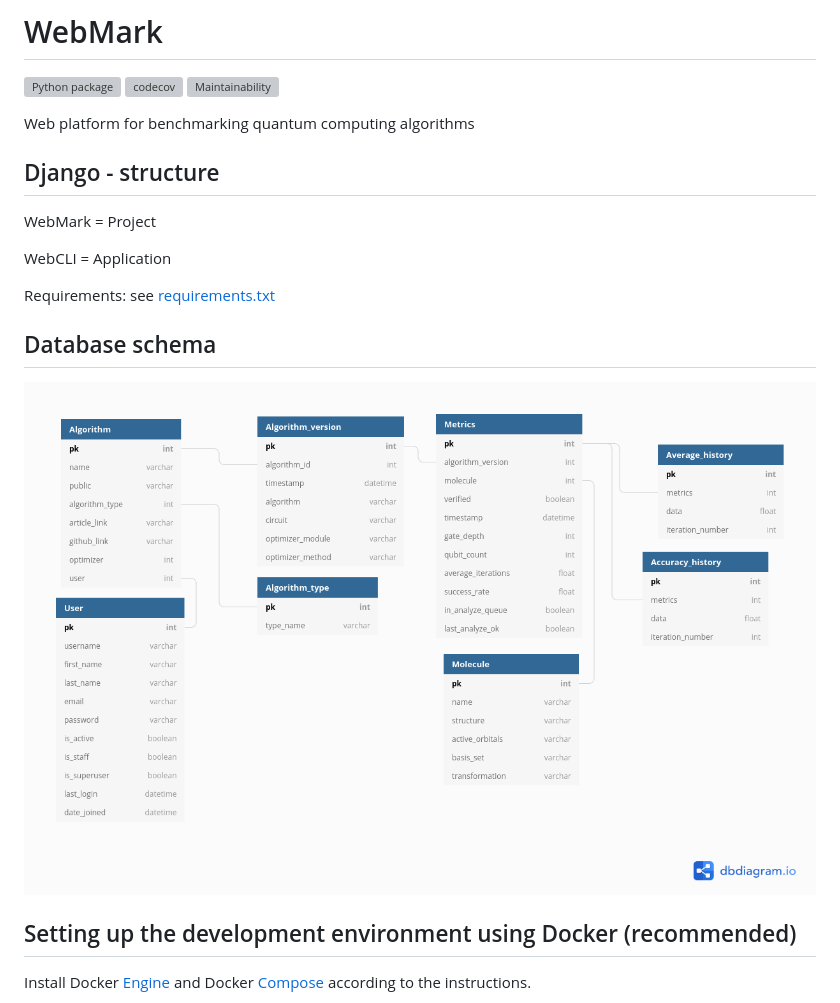
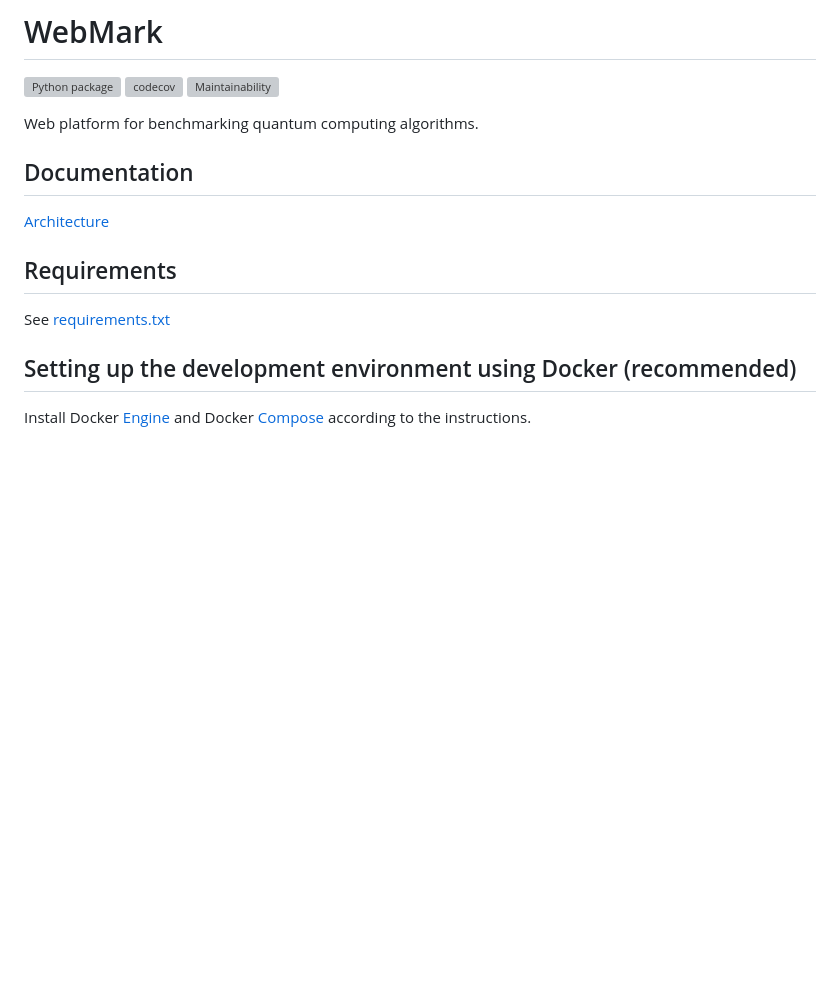
Before and after one commit to ohtu2021-kvantti/WebMark, a Markdown page: README.md, the part around the change. GitHub-like rendering; blank space fills up the shorter version; grey boxes are pictures that could not be loaded.

Commit message:
Added a first version of architecture documentation

```diff
--- a/README.md
+++ b/README.md
@@ -4,20 +4,15 @@
 [![codecov](https://codecov.io/gh/ohtu2021-kvantti/WebMark/branch/main/graph/badge.svg?token=40N85S73PK)](https://codecov.io/gh/ohtu2021-kvantti/WebMark)
 [![Maintainability](https://api.codeclimate.com/v1/badges/25622c2cc42215a674b4/maintainability)](https://codeclimate.com/github/ohtu2021-kvantti/WebMark/maintainability)
 
-Web platform for benchmarking quantum computing algorithms
+Web platform for benchmarking quantum computing algorithms.
 
-## Django - structure
+## Documentation
 
-WebMark = Project
+[Architecture](/docs/architecture.md)
 
-WebCLI = Application
+## Requirements
 
-Requirements: see [requirements.txt](requirements.txt)
-
-## Database schema
-
-<img src="db_schema.png">
-
+See [requirements.txt](requirements.txt)
 
 ## Setting up the development environment using Docker (recommended)
 
```
Also changed, not shown: docs/architecture.md (added, +51 -0 lines), docs/images/architecture.png (added), docs/images/db_schema.png (renamed from db_schema.png).
